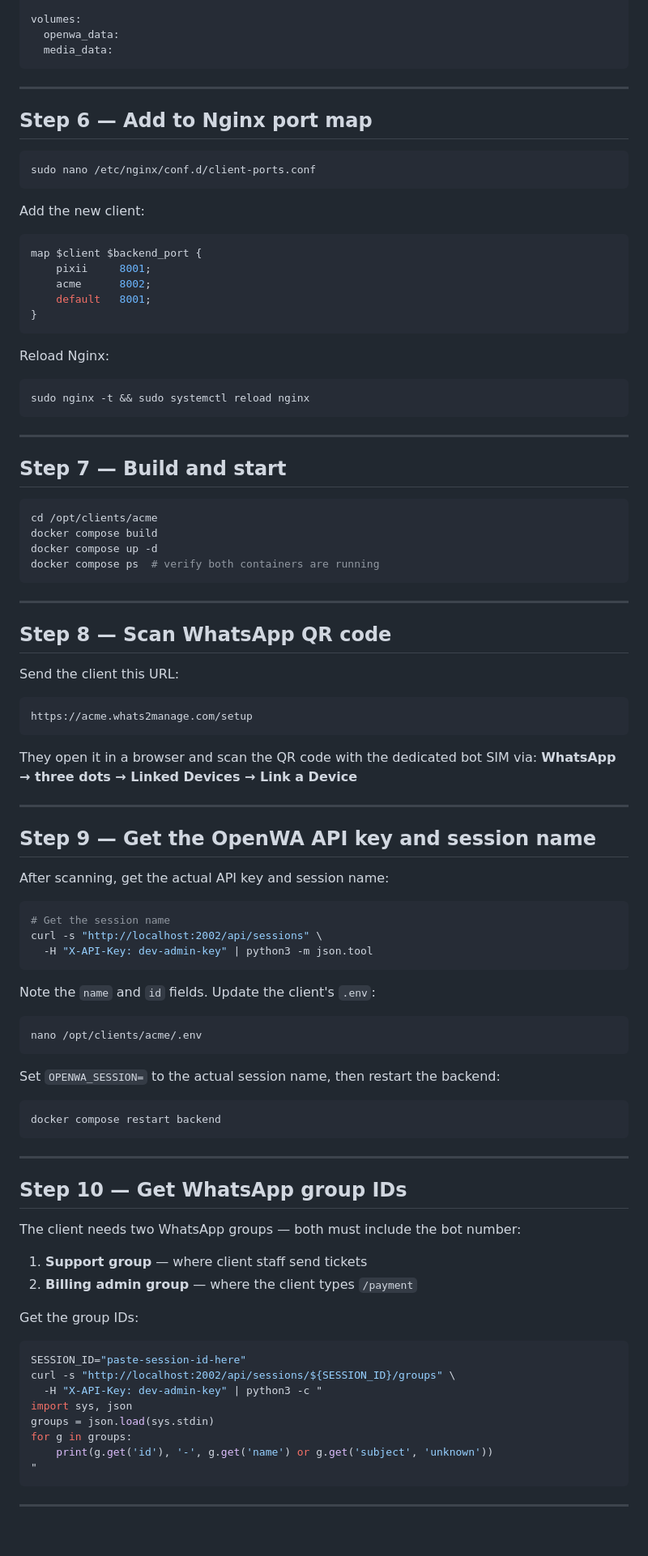
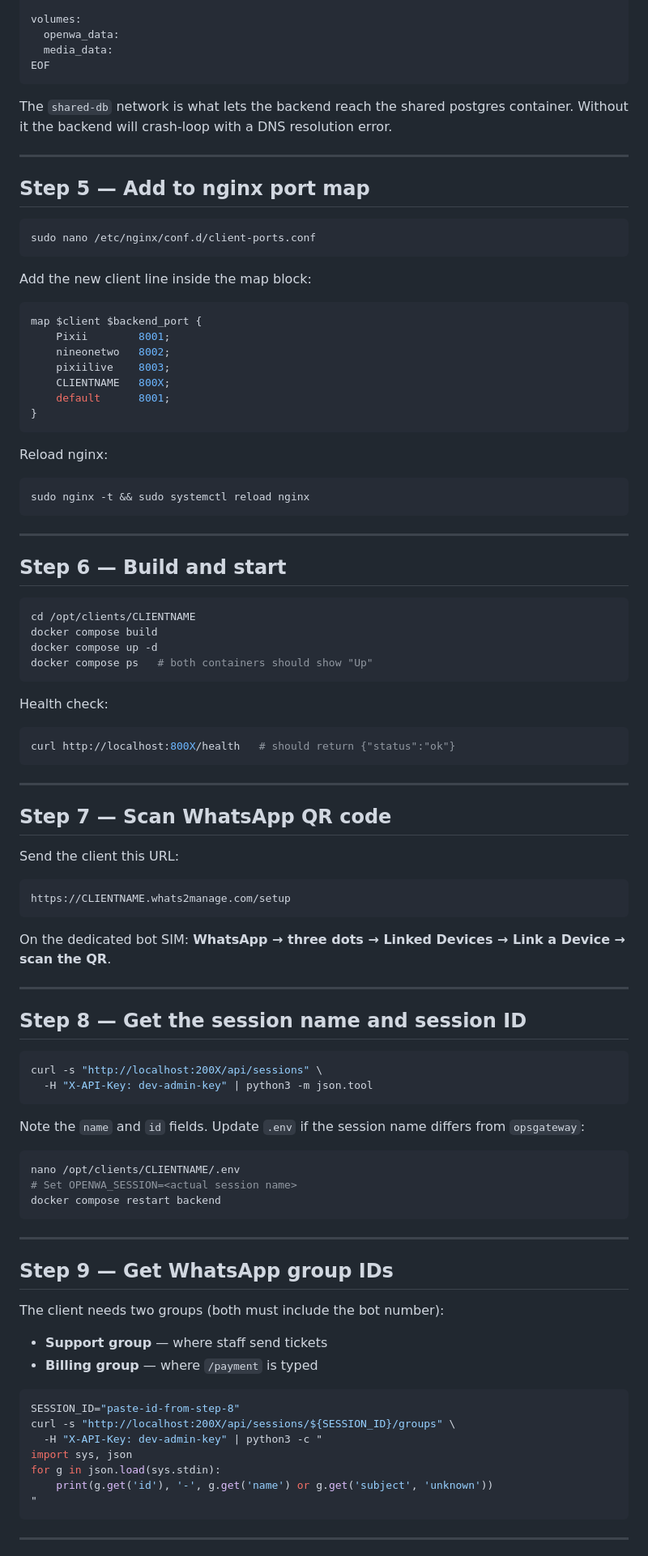
Before and after one commit to beeshaker/whatsapp_group, a Markdown page: docs/onboarding-new-client.md, the part around one of its changes. Shown at 81% size. Drawn GitHub-style; blank space fills up the shorter version.

````diff
--- a/docs/onboarding-new-client.md
+++ b/docs/onboarding-new-client.md
@@ -150,91 +149,95 @@ networks:
 volumes:
   openwa_data:
   media_data:
+EOF
 ```
+
+The `shared-db` network is what lets the backend reach the shared postgres container. Without it the backend will crash-loop with a DNS resolution error.
 
 ---
 
-## Step 6 — Add to Nginx port map
+## Step 5 — Add to nginx port map
 
 ```bash
 sudo nano /etc/nginx/conf.d/client-ports.conf
 ```
 
-Add the new client:
+Add the new client line inside the map block:
+
 ```nginx
 map $client $backend_port {
-    pixii     8001;
-    acme      8002;
-    default   8001;
+    Pixii        8001;
+    nineonetwo   8002;
+    pixiilive    8003;
+    CLIENTNAME   800X;
+    default      8001;
 }
 ```
 
-Reload Nginx:
+Reload nginx:
+
 ```bash
 sudo nginx -t && sudo systemctl reload nginx
 ```
 
 ---
 
-## Step 7 — Build and start
+## Step 6 — Build and start
 
 ```bash
-cd /opt/clients/acme
+cd /opt/clients/CLIENTNAME
 docker compose build
 docker compose up -d
-docker compose ps  # verify both containers are running
+docker compose ps   # both containers should show "Up"
+```
+
+Health check:
+```bash
+curl http://localhost:800X/health   # should return {"status":"ok"}
 ```
 
 ---
 
-## Step 8 — Scan WhatsApp QR code
+## Step 7 — Scan WhatsApp QR code
 
 Send the client this URL:
 ```
-https://acme.whats2manage.com/setup
+https://CLIENTNAME.whats2manage.com/setup
 ```
 
-They open it in a browser and scan the QR code with the dedicated bot SIM via:
-**WhatsApp → three dots → Linked Devices → Link a Device**
+On the dedicated bot SIM: **WhatsApp → three dots → Linked Devices → Link a Device → scan the QR**.
 
 ---
 
-## Step 9 — Get the OpenWA API key and session name
-
-After scanning, get the actual API key and session name:
+## Step 8 — Get the session name and session ID
 
 ```bash
-# Get the session name
-curl -s "http://localhost:2002/api/sessions" \
+curl -s "http://localhost:200X/api/sessions" \
   -H "X-API-Key: dev-admin-key" | python3 -m json.tool
 ```
 
-Note the `name` and `id` fields. Update the client's `.env`:
+Note the `name` and `id` fields. Update `.env` if the session name differs from `opsgateway`:
+
 ```bash
-nano /opt/clients/acme/.env
-```
-Set `OPENWA_SESSION=` to the actual session name, then restart the backend:
-```bash
+nano /opt/clients/CLIENTNAME/.env
+# Set OPENWA_SESSION=<actual session name>
 docker compose restart backend
 ```
 
 ---
 
-## Step 10 — Get WhatsApp group IDs
+## Step 9 — Get WhatsApp group IDs
 
-The client needs two WhatsApp groups — both must include the bot number:
+The client needs two groups (both must include the bot number):
+- **Support group** — where staff send tickets
+- **Billing group** — where `/payment` is typed
 
-1. **Support group** — where client staff send tickets
-2. **Billing admin group** — where the client types `/payment`
-
-Get the group IDs:
 ```bash
-SESSION_ID="paste-session-id-here"
-curl -s "http://localhost:2002/api/sessions/${SESSION_ID}/groups" \
+SESSION_ID="paste-id-from-step-8"
+curl -s "http://localhost:200X/api/sessions/${SESSION_ID}/groups" \
   -H "X-API-Key: dev-admin-key" | python3 -c "
 import sys, json
-groups = json.load(sys.stdin)
-for g in groups:
+for g in json.load(sys.stdin):
     print(g.get('id'), '-', g.get('name') or g.get('subject', 'unknown'))
 "
 ```
````
Also changed, not shown: other parts of docs/onboarding-new-client.md (+74 -87 lines).
